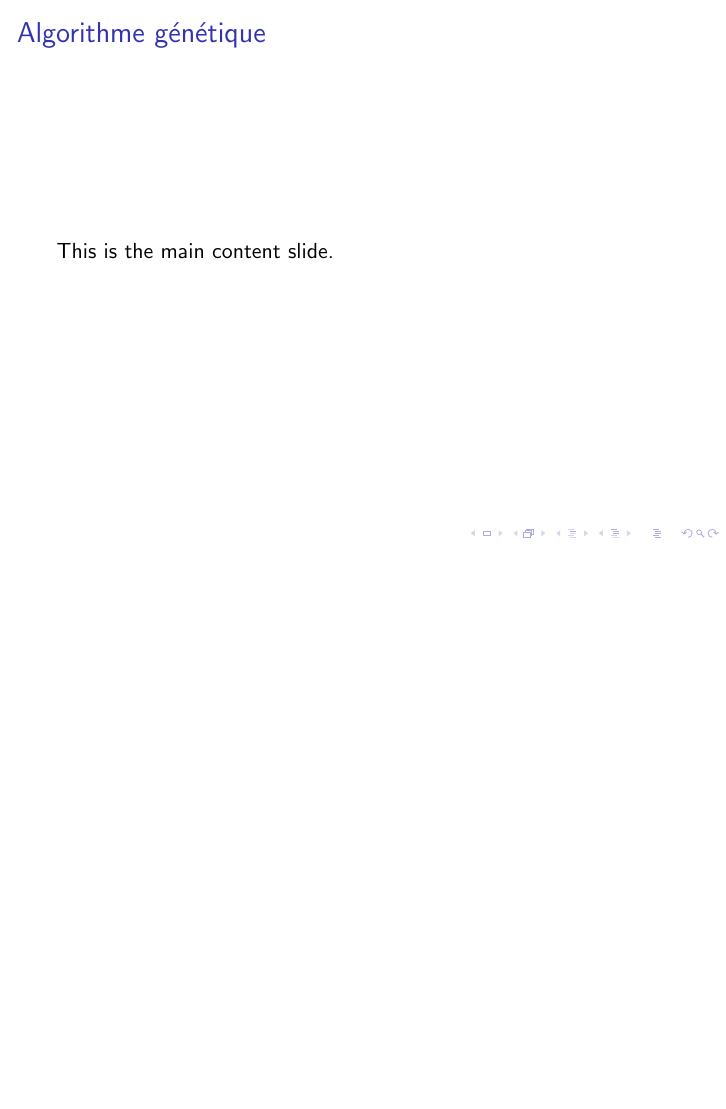
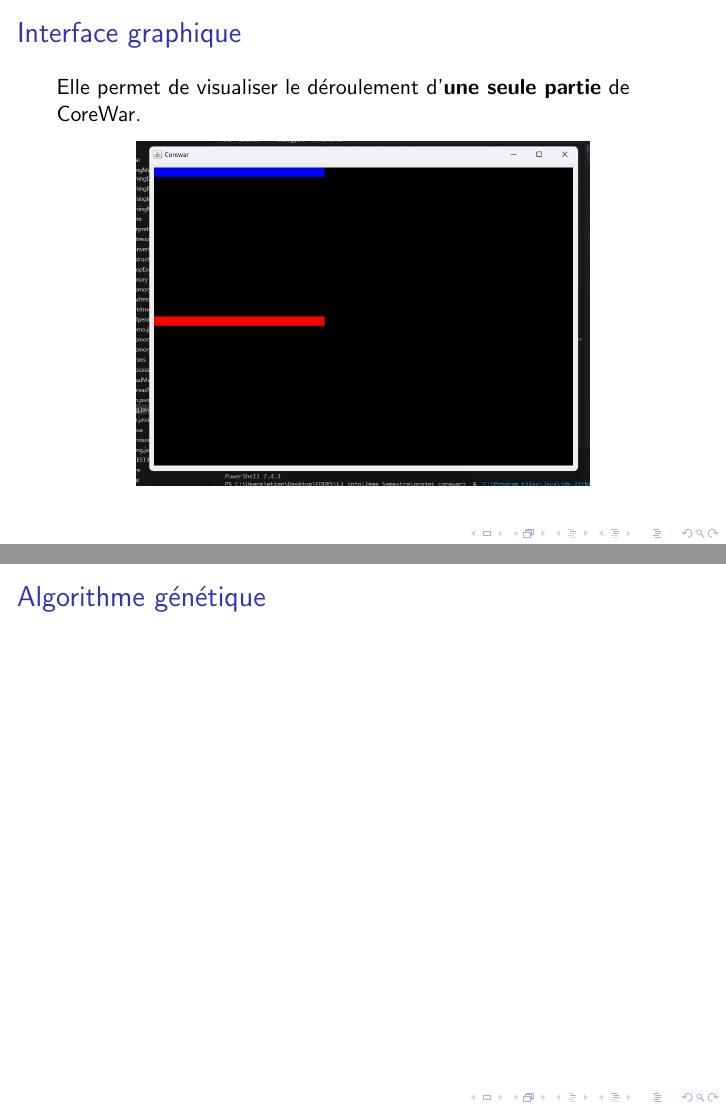
Before and after one commit to TEAT-Unicaen/CoreWar, LaTeX slides (soutenance/diapo.tex): page 9 of 15 before the commit and pages 9 and 10 of 15 after it, the two joined at a grey line, the shorter picture padded with empty space. Compiled offline with pdfLaTeX.

Commit message:
avancement diapo

```diff
--- a/soutenance/diapo.tex
+++ b/soutenance/diapo.tex
@@ -61,8 +61,17 @@
 
 \end{frame}
 
+\begin{frame}
+    \frametitle{Interface graphique}
+    Elle permet de visualiser le déroulement d'\textbf{une seule partie} de CoreWar.
+    \begin{figure}
+        \centering
+        \includegraphics[width = 8cm]{img/display.jpg}
+    \end{figure}
+\end{frame}
+
 \begin{frame}{Algorithme génétique}
-    This is the main content slide.
+
 \end{frame}
 
 \begin{frame}{Fonctionnement de la reproduction}
```
Also changed, not shown: soutenance/diapo.pdf, soutenance/img/display.jpg (added), soutenance/diapo.tex (9 more changed lines).
